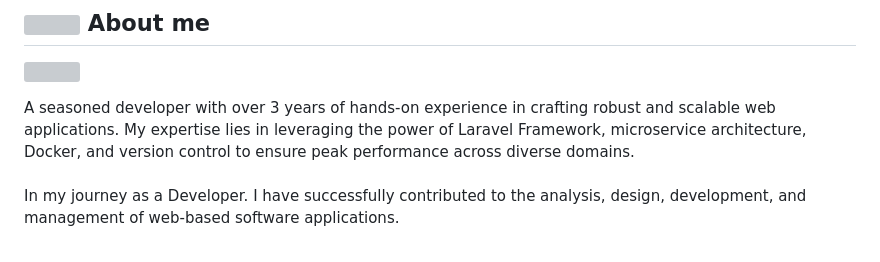
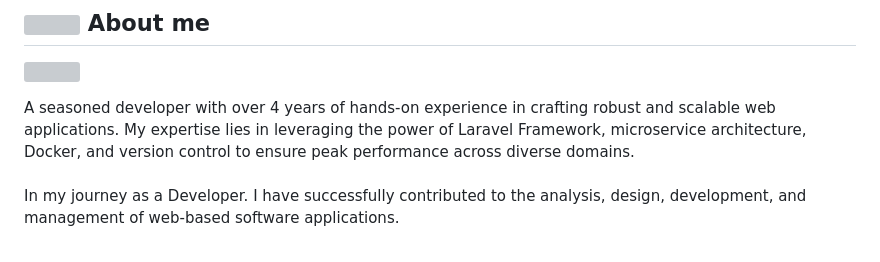
Before and after one commit to ferdous-ahmed-khan/ferdous-ahmed-khan, a Markdown page: README.md, the part around the change. Drawn GitHub-style; grey boxes are pictures that could not be loaded.

```diff
--- a/README.md
+++ b/README.md
@@ -11,7 +11,7 @@
 
 <picture> <img align="right" src="https://github.com/0xAbdulKhalid/0xAbdulKhalid/raw/main/assets/mdImages/Right_Side.gif" width = 250px></picture>
 
-A seasoned developer with over 3 years of hands-on experience in crafting robust and scalable web applications.  My expertise lies in leveraging the power of Laravel Framework, microservice architecture, Docker, and version control to ensure peak performance across diverse domains.
+A seasoned developer with over 4 years of hands-on experience in crafting robust and scalable web applications.  My expertise lies in leveraging the power of Laravel Framework, microservice architecture, Docker, and version control to ensure peak performance across diverse domains.
 <br><br>
 In my journey as a Developer. I have successfully contributed to the analysis, design, development, and management of web-based software applications.
 
```
